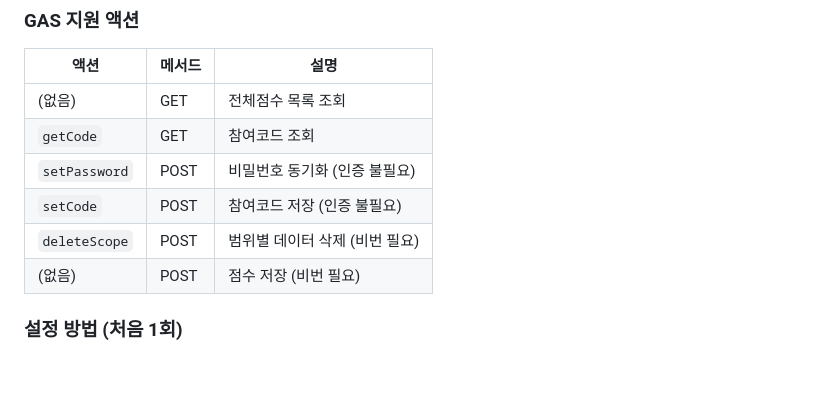
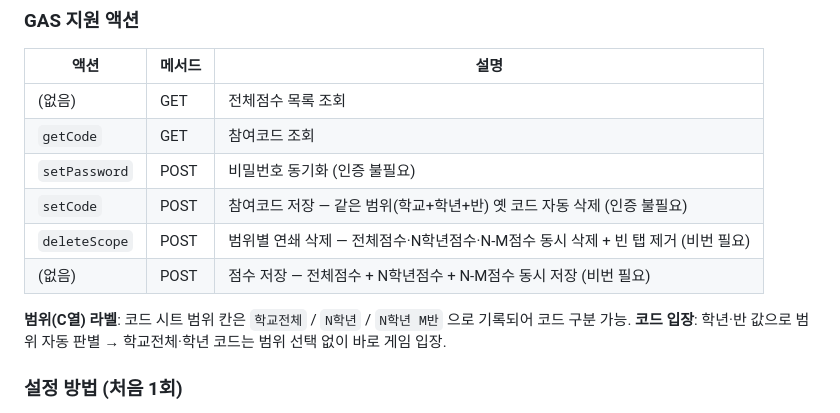
Before and after one commit to cjhong7/pangpang, a Markdown page: 진행현황.md, the part around one of its changes. Rendered like a GitHub page; blank space fills up the shorter version.

```diff
--- a/진행현황.md
+++ b/진행현황.md
@@ -232,9 +239,12 @@ pangpang/
 | (없음) | GET | 전체점수 목록 조회 |
 | `getCode` | GET | 참여코드 조회 |
 | `setPassword` | POST | 비밀번호 동기화 (인증 불필요) |
-| `setCode` | POST | 참여코드 저장 (인증 불필요) |
-| `deleteScope` | POST | 범위별 데이터 삭제 (비번 필요) |
-| (없음) | POST | 점수 저장 (비번 필요) |
+| `setCode` | POST | 참여코드 저장 — 같은 범위(학교+학년+반) 옛 코드 자동 삭제 (인증 불필요) |
+| `deleteScope` | POST | 범위별 연쇄 삭제 — 전체점수·N학년점수·N-M점수 동시 삭제 + 빈 탭 제거 (비번 필요) |
+| (없음) | POST | 점수 저장 — 전체점수 + N학년점수 + N-M점수 동시 저장 (비번 필요) |
+
+**범위(C열) 라벨**: 코드 시트 범위 칸은 `학교전체` / `N학년` / `N학년 M반` 으로 기록되어 코드 구분 가능.
+**코드 입장**: 학년·반 값으로 범위 자동 판별 → 학교전체·학년 코드는 범위 선택 없이 바로 게임 입장.
 
 ### 설정 방법 (처음 1회)
 1. 학교 구글 계정으로 **drive.google.com** → 새 Google 스프레드시트 생성
```
Also changed, not shown: other parts of 진행현황.md (+30 -6 lines).
